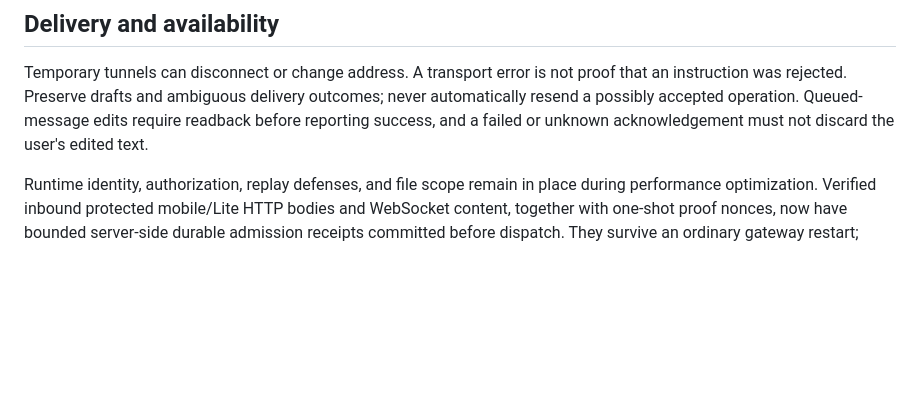
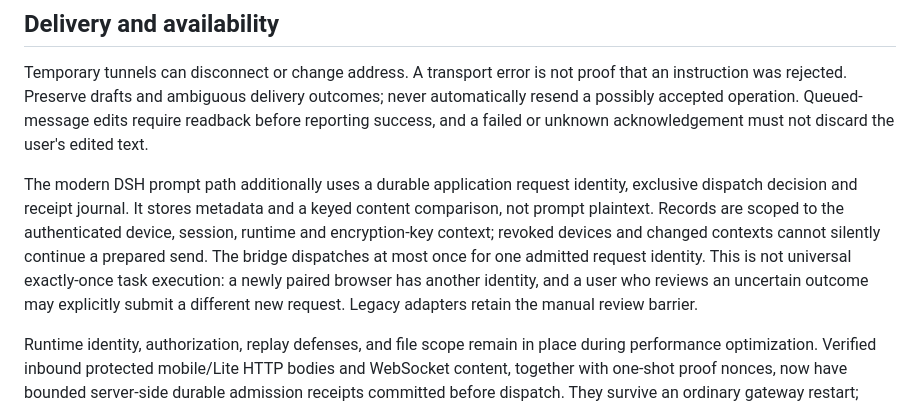
Before and after one commit to jyb114/pocket-bridge, a Markdown page: SECURITY.md, the part around the change. Rendered like a GitHub page; blank space fills up the shorter version.

```diff
--- a/SECURITY.md
+++ b/SECURITY.md
@@ -46,6 +46,16 @@ Existing Codex/Dot journals and uploads are retained during a DSH-only upgrade.
 
 Temporary tunnels can disconnect or change address. A transport error is not proof that an instruction was rejected. Preserve drafts and ambiguous delivery outcomes; never automatically resend a possibly accepted operation. Queued-message edits require readback before reporting success, and a failed or unknown acknowledgement must not discard the user's edited text.
 
+The modern DSH prompt path additionally uses a durable application request
+identity, exclusive dispatch decision and receipt journal. It stores metadata
+and a keyed content comparison, not prompt plaintext. Records are scoped to the
+authenticated device, session, runtime and encryption-key context; revoked
+devices and changed contexts cannot silently continue a prepared send. The
+bridge dispatches at most once for one admitted request identity. This is not
+universal exactly-once task execution: a newly paired browser has another
+identity, and a user who reviews an uncertain outcome may explicitly submit a
+different new request. Legacy adapters retain the manual review barrier.
+
 Runtime identity, authorization, replay defenses, and file scope remain in place during performance optimization. Verified inbound protected mobile/Lite HTTP bodies and WebSocket content, together with one-shot proof nonces, now have bounded server-side durable admission receipts committed before dispatch. They survive an ordinary gateway restart; invalid cryptographic input cannot reserve a receipt. Active receipts are not evicted to make room, and journal/checkpoint disagreement, capacity, storage, concurrent-lock or clock rollback errors refuse admission. The ledger contains receipt metadata, not messages or keys, and must be retained with installation data. Do not delete it to work around an error. Downstream streamed replies are not synchronously journaled per token.
 
 Admission receipts are not an execution journal or an exactly-once application protocol. A request may have been admitted when its reply is lost, and a newly encrypted repeat with a different nonce is not the same cryptographic replay. The current envelope does not authenticate HTTP method/path, device cookie, or message order; the device-cookie check is a separate authorization gate. The browser's received-message replay cache is not made durable across page reloads, and the first ledger deployment cannot recognize packets accepted by older unjournaled gateways. A local administrator who can replace the application and its entire state is outside this defense. A successful isolated test is not proof of every physical-device, runtime-version, or internet condition.
```
Also changed, not shown: docs/PREVIEW16-ACCEPTANCE.md (+31 -1 lines).
